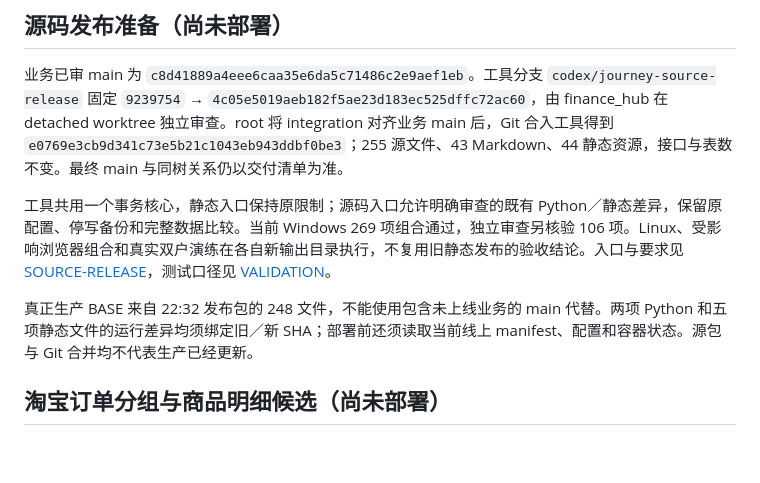
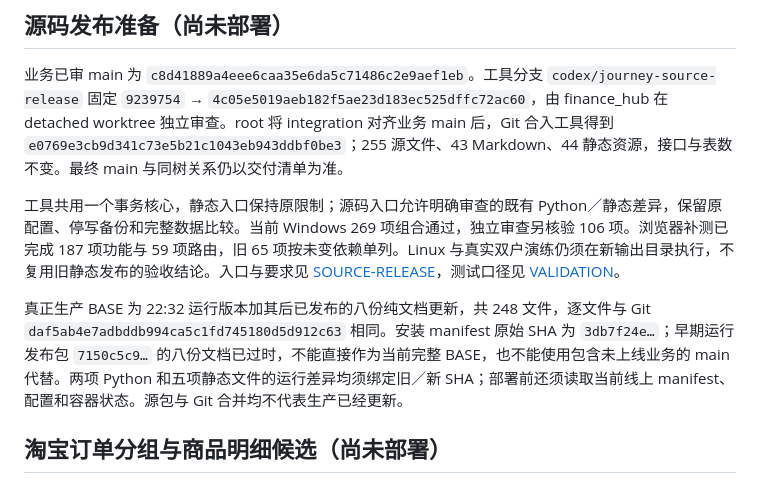
Before and after one commit to caesarvan/family-dashboard, a Markdown page: docs/HANDOFF.md, the part around the change. Drawn GitHub-style; blank space fills up the shorter version.

```diff
--- a/docs/HANDOFF.md
+++ b/docs/HANDOFF.md
@@ -8,9 +8,9 @@
 
 业务已审 main 为 `c8d41889a4eee6caa35e6da5c71486c2e9aef1eb`。工具分支 `codex/journey-source-release` 固定 `9239754` → `4c05e5019aeb182f5ae23d183ec525dffc72ac60`，由 finance_hub 在 detached worktree 独立审查。root 将 integration 对齐业务 main 后，Git 合入工具得到 `e0769e3cb9d341c73e5b21c1043eb943ddbf0be3`；255 源文件、43 Markdown、44 静态资源，接口与表数不变。最终 main 与同树关系仍以交付清单为准。
 
-工具共用一个事务核心，静态入口保持原限制；源码入口允许明确审查的既有 Python／静态差异，保留原配置、停写备份和完整数据比较。当前 Windows 269 项组合通过，独立审查另核验 106 项。Linux、受影响浏览器组合和真实双户演练在各自新输出目录执行，不复用旧静态发布的验收结论。入口与要求见 [SOURCE-RELEASE](SOURCE-RELEASE.md)，测试口径见 [VALIDATION](VALIDATION.md)。
+工具共用一个事务核心，静态入口保持原限制；源码入口允许明确审查的既有 Python／静态差异，保留原配置、停写备份和完整数据比较。当前 Windows 269 项组合通过，独立审查另核验 106 项。浏览器补测已完成 187 项功能与 59 项路由，旧 65 项按未变依赖单列。Linux 与真实双户演练仍须在新输出目录执行，不复用旧静态发布的验收结论。入口与要求见 [SOURCE-RELEASE](SOURCE-RELEASE.md)，测试口径见 [VALIDATION](VALIDATION.md)。
 
-真正生产 BASE 来自 22:32 发布包的 248 文件，不能使用包含未上线业务的 main 代替。两项 Python 和五项静态文件的运行差异均须绑定旧／新 SHA；部署前还须读取当前线上 manifest、配置和容器状态。源包与 Git 合并均不代表生产已经更新。
+真正生产 BASE 为 22:32 运行版本加其后已发布的八份纯文档更新，共 248 文件，逐文件与 Git `daf5ab4e7adbddb994ca5c1fd745180d5d912c63` 相同。安装 manifest 原始 SHA 为 `3db7f24e…`；早期运行发布包 `7150c5c9…` 的八份文档已过时，不能直接作为当前完整 BASE，也不能使用包含未上线业务的 main 代替。两项 Python 和五项静态文件的运行差异均须绑定旧／新 SHA；部署前还须读取当前线上 manifest、配置和容器状态。源包与 Git 合并均不代表生产已经更新。
 
 ## 淘宝订单分组与商品明细候选（尚未部署）
 
```
Also changed, not shown: README.md (+1 -1 lines), docs/VALIDATION.md (+3 -1 lines).
